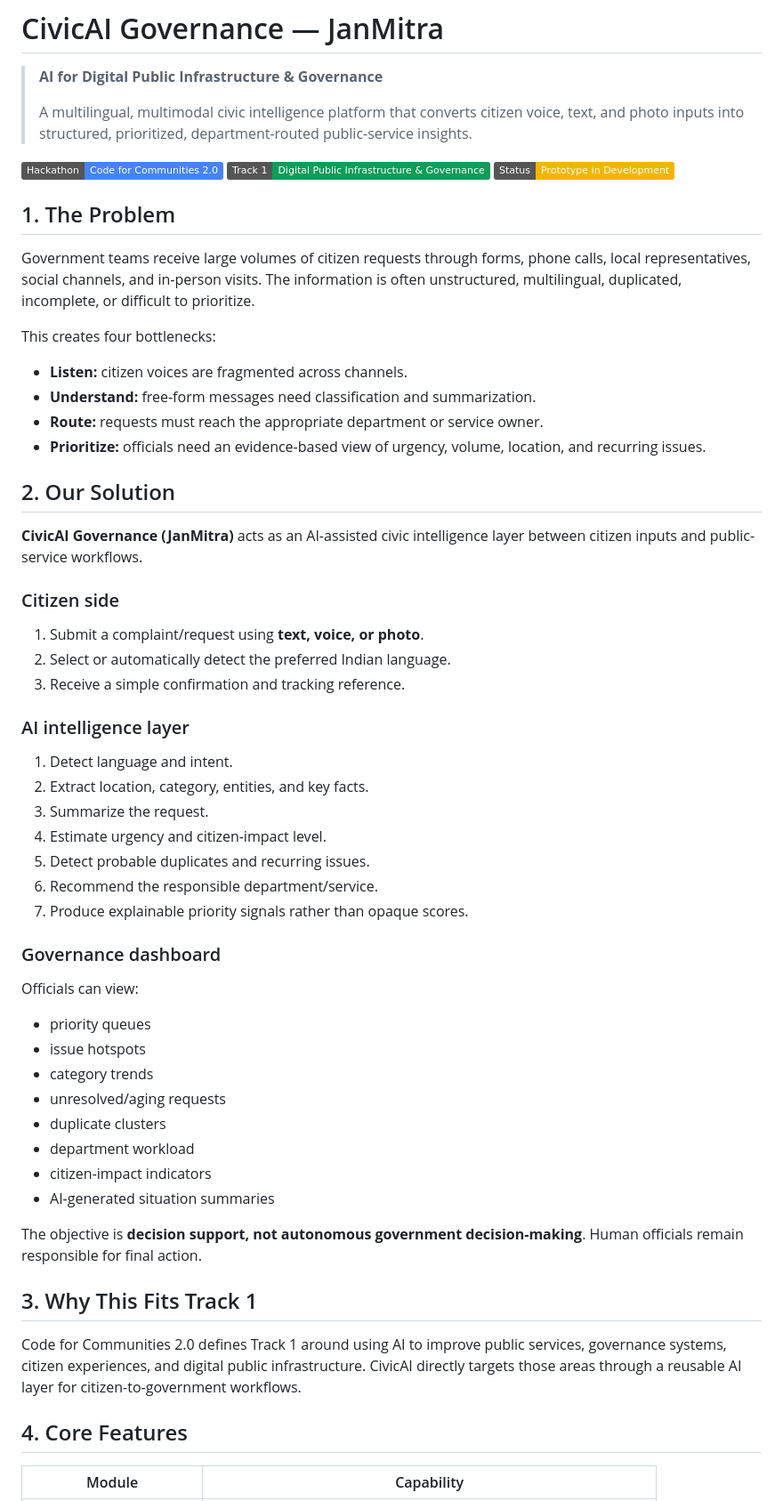
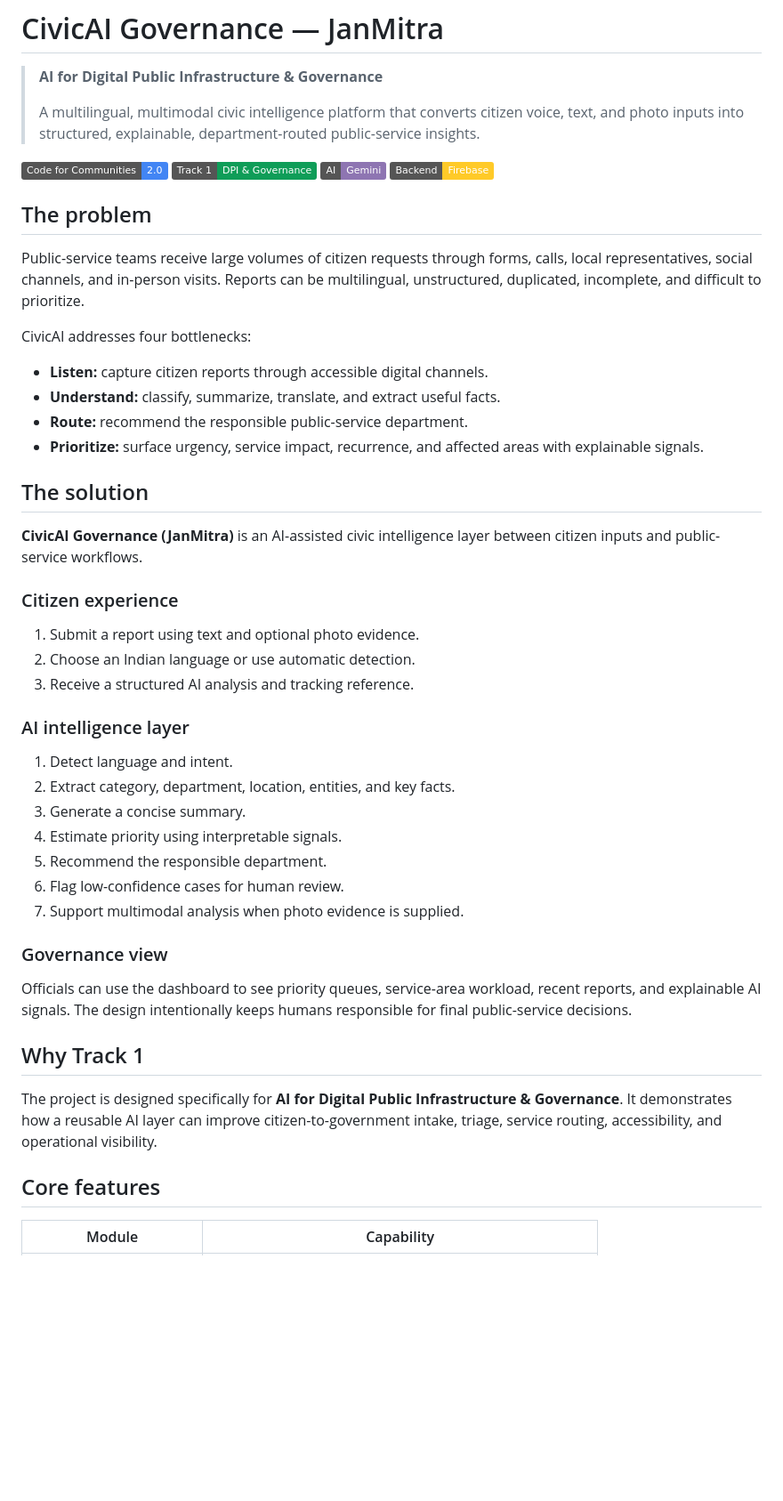
Before and after one commit to Nersu-Abhinav/civicai-governance, a Markdown page: README.md, the part around one of its changes. Shown at 89% size. Drawn GitHub-style; badges without logos; blank space fills up the shorter version.

```diff
--- a/README.md
+++ b/README.md
@@ -2,63 +2,53 @@
 
 > **AI for Digital Public Infrastructure & Governance**
 >
-> A multilingual, multimodal civic intelligence platform that converts citizen voice, text, and photo inputs into structured, prioritized, department-routed public-service insights.
+> A multilingual, multimodal civic intelligence platform that converts citizen voice, text, and photo inputs into structured, explainable, department-routed public-service insights.
 
-[![Track](https://img.shields.io/badge/Hackathon-Code%20for%20Communities%202.0-4285F4)](https://github.com/Nersu-Abhinav/civicai-governance)
-[![Track 1](https://img.shields.io/badge/Track%201-Digital%20Public%20Infrastructure%20%26%20Governance-0F9D58)](https://github.com/Nersu-Abhinav/civicai-governance)
-[![Status](https://img.shields.io/badge/Status-Prototype%20in%20Development-F4B400)](https://github.com/Nersu-Abhinav/civicai-governance)
+[![Hackathon](https://img.shields.io/badge/Code%20for%20Communities-2.0-4285F4)](https://github.com/Nersu-Abhinav/civicai-governance)
+[![Track 1](https://img.shields.io/badge/Track%201-DPI%20%26%20Governance-0F9D58)](https://github.com/Nersu-Abhinav/civicai-governance)
+[![AI](https://img.shields.io/badge/AI-Gemini-8E75B2)](https://ai.google.dev/)
+[![Backend](https://img.shields.io/badge/Backend-Firebase-FFCA28)](https://firebase.google.com/)
 
-## 1. The Problem
+## The problem
 
-Government teams receive large volumes of citizen requests through forms, phone calls, local representatives, social channels, and in-person visits. The information is often unstructured, multilingual, duplicated, incomplete, or difficult to prioritize.
+Public-service teams receive large volumes of citizen requests through forms, calls, local representatives, social channels, and in-person visits. Reports can be multilingual, unstructured, duplicated, incomplete, and difficult to prioritize.
 
-This creates four bottlenecks:
+CivicAI addresses four bottlenecks:
 
-- **Listen:** citizen voices are fragmented across channels.
-- **Understand:** free-form messages need classification and summarization.
-- **Route:** requests must reach the appropriate department or service owner.
-- **Prioritize:** officials need an evidence-based view of urgency, volume, location, and recurring issues.
+- **Listen:** capture citizen reports through accessible digital channels.
+- **Understand:** classify, summarize, translate, and extract useful facts.
+- **Route:** recommend the responsible public-service department.
+- **Prioritize:** surface urgency, service impact, recurrence, and affected areas with explainable signals.
 
-## 2. Our Solution
+## The solution
 
-**CivicAI Governance (JanMitra)** acts as an AI-assisted civic intelligence layer between citizen inputs and public-service workflows.
+**CivicAI Governance (JanMitra)** is an AI-assisted civic intelligence layer between citizen inputs and public-service workflows.
 
-### Citizen side
+### Citizen experience
 
-1. Submit a complaint/request using **text, voice, or photo**.
-2. Select or automatically detect the preferred Indian language.
-3. Receive a simple confirmation and tracking reference.
+1. Submit a report using text and optional photo evidence.
+2. Choose an Indian language or use automatic detection.
+3. Receive a structured AI analysis and tracking reference.
 
 ### AI intelligence layer
 
 1. Detect language and intent.
-2. Extract location, category, entities, and key facts.
-3. Summarize the request.
-4. Estimate urgency and citizen-impact level.
-5. Detect probable duplicates and recurring issues.
-6. Recommend the responsible department/service.
-7. Produce explainable priority signals rather than opaque scores.
+2. Extract category, department, location, entities, and key facts.
+3. Generate a concise summary.
+4. Estimate priority using interpretable signals.
+5. Recommend the responsible department.
+6. Flag low-confidence cases for human review.
+7. Support multimodal analysis when photo evidence is supplied.
 
-### Governance dashboard
+### Governance view
 
-Officials can view:
+Officials can use the dashboard to see priority queues, service-area workload, recent reports, and explainable AI signals. The design intentionally keeps humans responsible for final public-service decisions.
 
-- priority queues
-- issue hotspots
-- category trends
-- unresolved/aging requests
-- duplicate clusters
-- department workload
-- citizen-impact indicators
-- AI-generated situation summaries
+## Why Track 1
 
-The objective is **decision support, not autonomous government decision-making**. Human officials remain responsible for final action.
+The project is designed specifically for **AI for Digital Public Infrastructure & Governance**. It demonstrates how a reusable AI layer can improve citizen-to-government intake, triage, service routing, accessibility, and operational visibility.
 
-## 3. Why This Fits Track 1
-
-Code for Communities 2.0 defines Track 1 around using AI to improve public services, governance systems, citizen experiences, and digital public infrastructure. CivicAI directly targets those areas through a reusable AI layer for citizen-to-government workflows.
-
-## 4. Core Features
+## Core features
 
 | Module | Capability |
 |---|---|
```
Also changed, not shown: other parts of README.md (+144 -151 lines).
